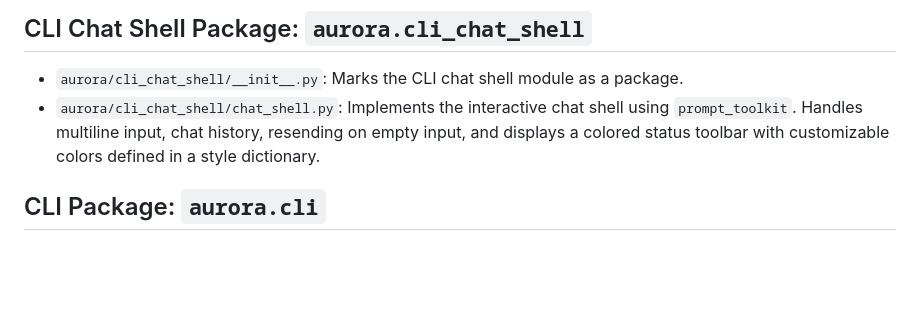
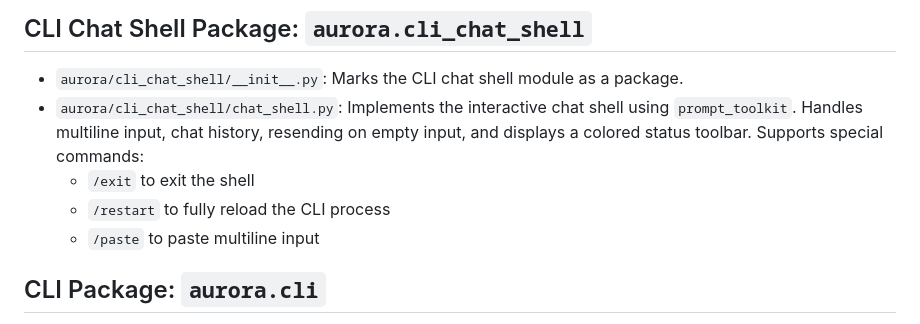
Before and after one commit to joaompinto/aurora, a Markdown page: docs/structure.md, the part around the change. Rendered like a GitHub page; blank space fills up the shorter version.

Commit message:
docs: document new /restart command in chat shell

```diff
--- a/docs/structure.md
+++ b/docs/structure.md
@@ -8,7 +8,10 @@
 
 ## CLI Chat Shell Package: `aurora.cli_chat_shell`
 - `aurora/cli_chat_shell/__init__.py`: Marks the CLI chat shell module as a package.
-- `aurora/cli_chat_shell/chat_shell.py`: Implements the interactive chat shell using `prompt_toolkit`. Handles multiline input, chat history, resending on empty input, and displays a colored status toolbar with customizable colors defined in a style dictionary.
+- `aurora/cli_chat_shell/chat_shell.py`: Implements the interactive chat shell using `prompt_toolkit`. Handles multiline input, chat history, resending on empty input, and displays a colored status toolbar. Supports special commands:
+  - `/exit` to exit the shell
+  - `/restart` to fully reload the CLI process
+  - `/paste` to paste multiline input
 
 ## CLI Package: `aurora.cli`
 - `aurora/cli/__init__.py`: Marks the CLI module as a package.
```
